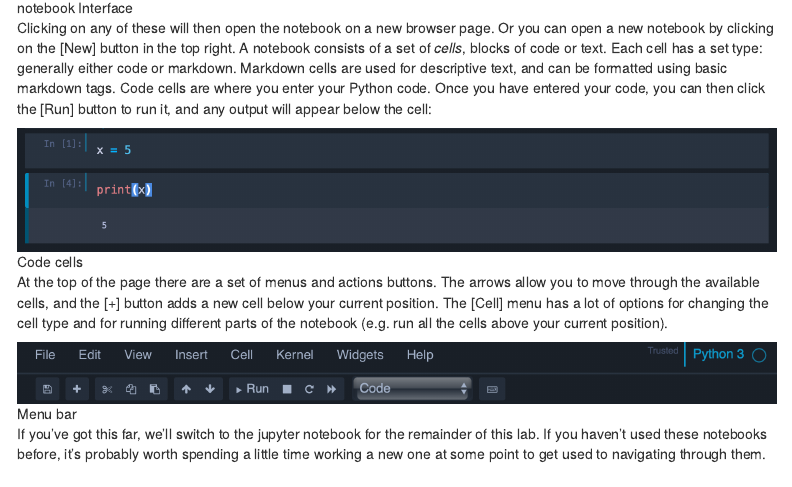
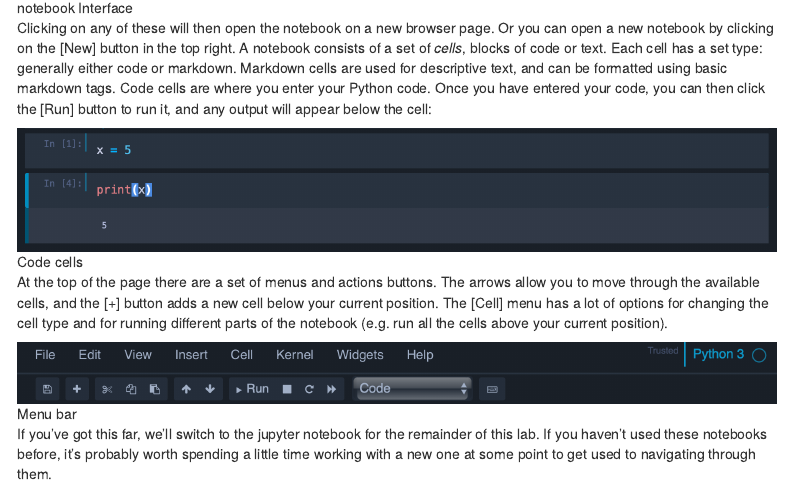
Before and after one commit to simonbrewer/geog5160, an R Markdown document (lab01_intro/GEOG_5160_6160_Lab_01_Introduction_to_python.Rmd): the page in a window 1100 px wide, from 3900 px down. Rendered offline with R 4.5, knitr and Pandoc, with nearby package versions; menus at the side of the page are left out.

Commit message:
Minor corrections and changes

```diff
--- a/lab01_intro/GEOG_5160_6160_Lab_01_Introduction_to_python.Rmd
+++ b/lab01_intro/GEOG_5160_6160_Lab_01_Introduction_to_python.Rmd
@@ -187,7 +187,7 @@ At the top of the page there are a set of menus and actions buttons. The arrows
 
 ![Menu bar](./images/notebook03.png)
 
-If you've got this far, we'll switch to the jupyter notebook for the remainder of this lab. If you haven't used these notebooks before, it's probably worth spending a little time working a new one at some point to get used to navigating through them.
+If you've got this far, we'll switch to the jupyter notebook for the remainder of this lab. If you haven't used these notebooks before, it's probably worth spending a little time working with a new one at some point to get used to navigating through them.
 
 [pydlID]: https://www.Python.org/downloads/
 [distID]: https://wiki.Python.org/moin/PythonDistributions
```
Also changed, not shown: 1 other file.
